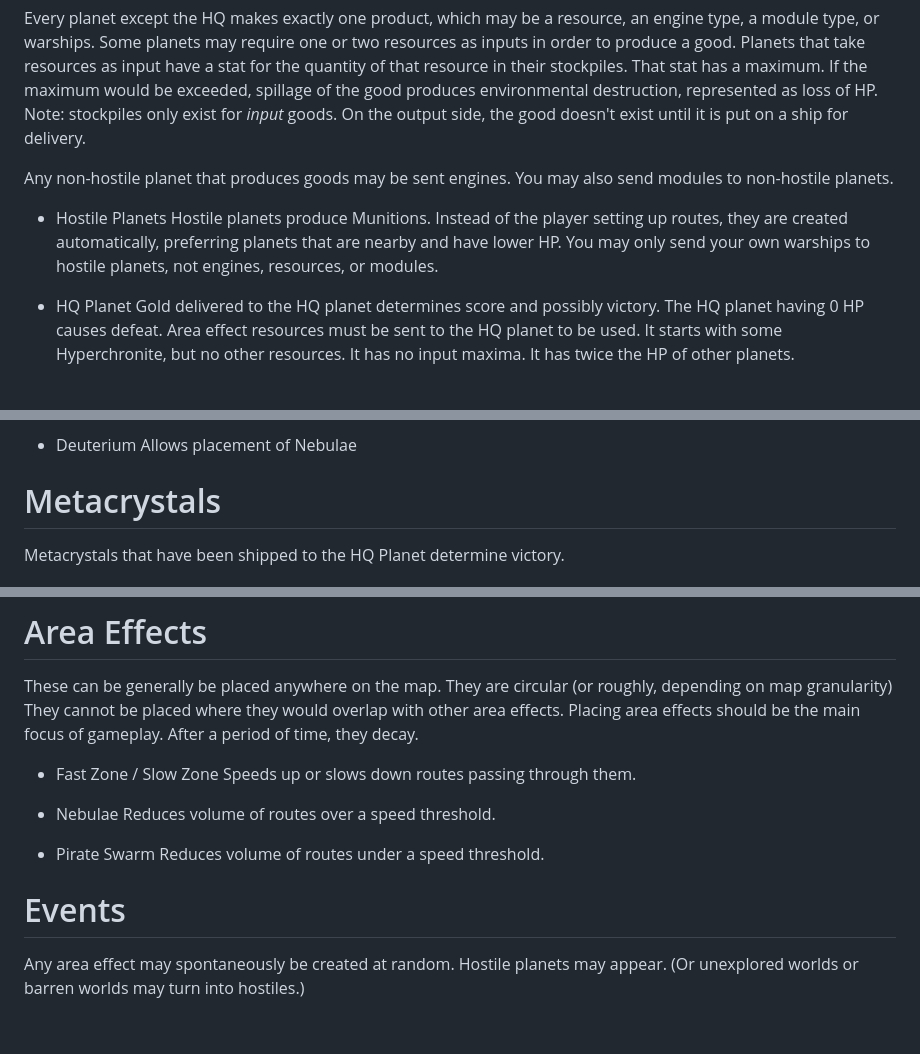
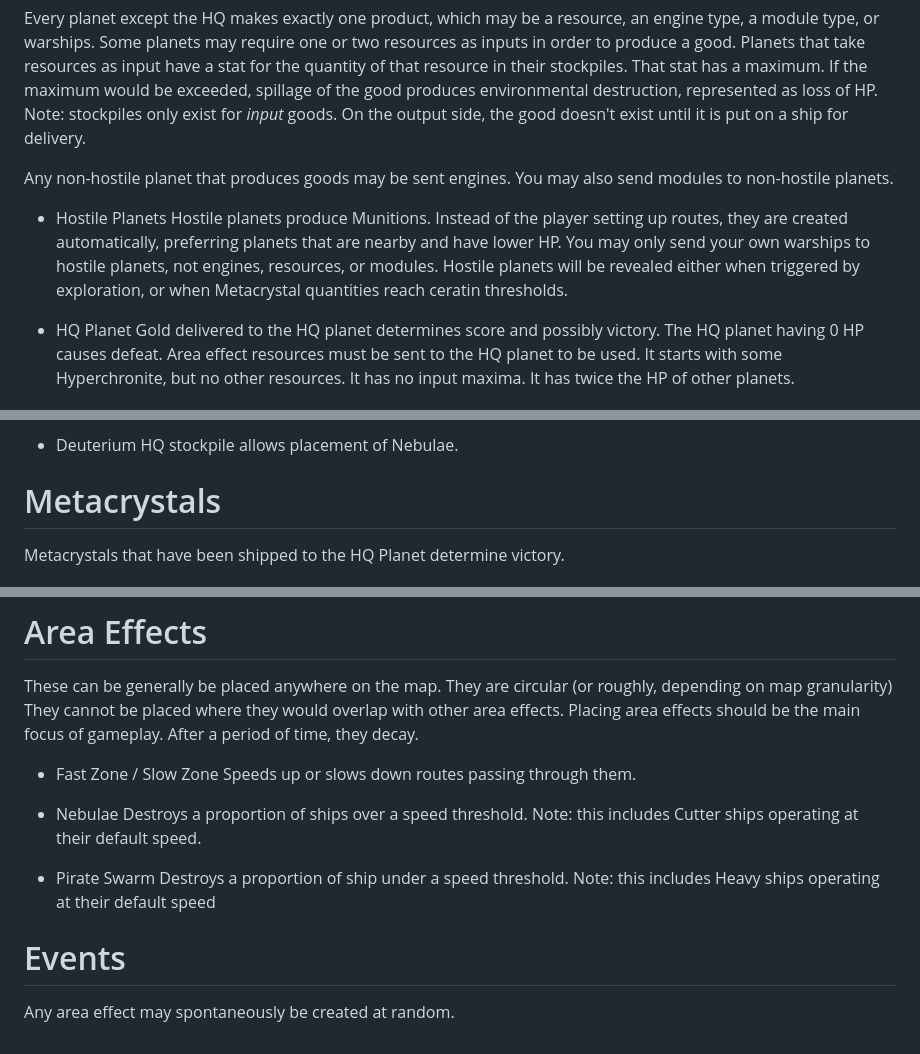
Before and after one commit to diningeachox/chronite_corp, a Markdown page: docs/gameplay.md, 3 parts joined by grey strips. GitHub-like rendering.

```diff
--- a/docs/gameplay.md
+++ b/docs/gameplay.md
@@ -14,7 +14,7 @@ Any non-hostile planet that produces goods may be sent engines.
 You may also send modules to non-hostile planets.
 
 - Hostile Planets
-  Hostile planets produce Munitions. Instead of the player setting up routes, they are created automatically, preferring planets that are nearby and have lower HP. You may only send your own warships to hostile planets, not engines, resources, or modules.
+  Hostile planets produce Munitions. Instead of the player setting up routes, they are created automatically, preferring planets that are nearby and have lower HP. You may only send your own warships to hostile planets, not engines, resources, or modules. Hostile planets will be revealed either when triggered by exploration, or when Metacrystal quantities reach ceratin thresholds.
 
 - HQ Planet
 Gold delivered to the HQ planet determines score and possibly victory. The HQ planet having 0 HP causes defeat. Area effect resources must be sent to the HQ planet to be used. It starts with some Hyperchronite, but no other resources. It has no input maxima. It has twice the HP of other planets.
@@ -103,6 +105,6 @@ Basic resources are produced directly by planets. Engines, modules, and metacrys
 
 - Deuterium
-  Allows placement of Nebulae
+  HQ stockpile allows placement of Nebulae.
 
 # Metacrystals
   Metacrystals that have been shipped to the HQ Planet determine victory.
@@ -144,11 +146,11 @@ These can be generally be placed anywhere on the map. They are circular (or roug
   Speeds up or slows down routes passing through them.
 
 - Nebulae
-  Reduces volume of routes over a speed threshold.
+  Destroys a proportion of ships over a speed threshold. Note: this includes Cutter ships operating at their default speed.
 
 - Pirate Swarm
-  Reduces volume of routes under a speed threshold.
+  Destroys a proportion of ship under a speed threshold. Note: this includes Heavy ships operating at their default speed
 
 # Events
 
-Any area effect may spontaneously be created at random. Hostile planets may appear. (Or unexplored worlds or barren worlds may turn into hostiles.)
+Any area effect may spontaneously be created at random.
```
Also changed, not shown: other parts of docs/gameplay.md (+11 -9 lines).
